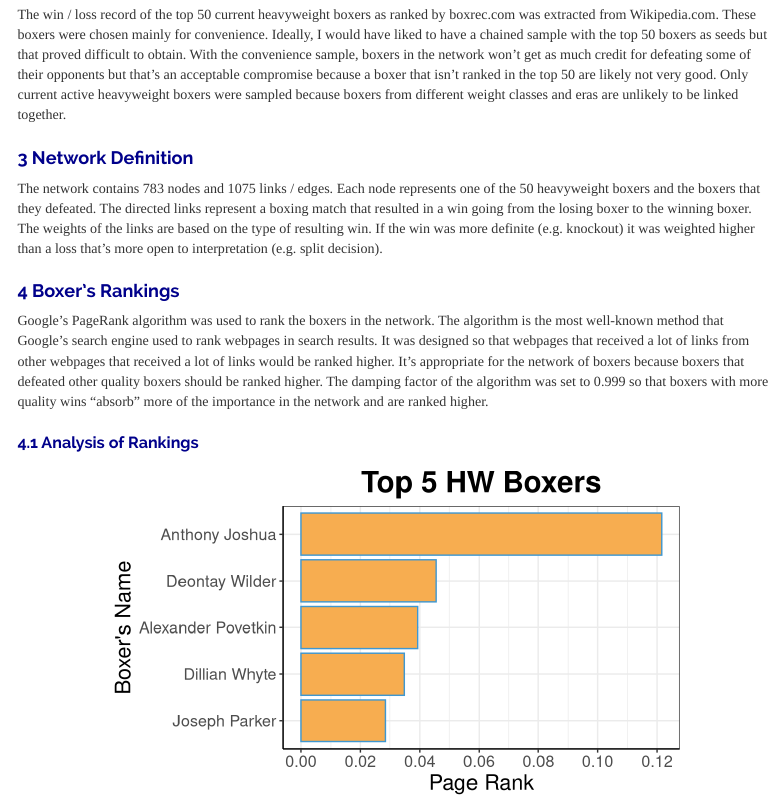
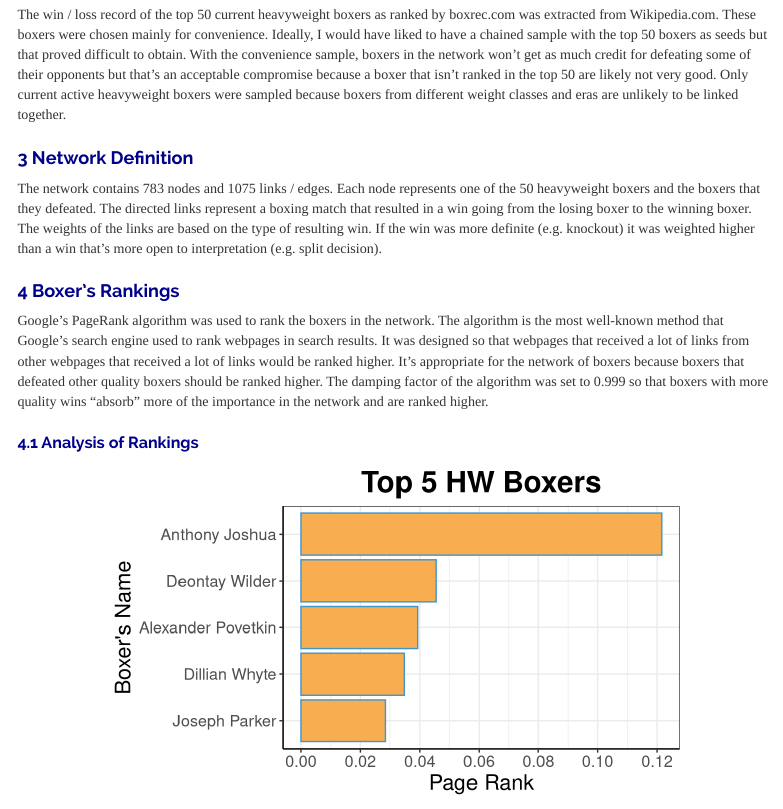
Before and after one commit to tom1919/boxer_network, an R Markdown document (code/boxers_network.Rmd): the page in a window 1100 px wide, from 450 px down. Rendered offline with R 4.5, knitr and Pandoc, with nearby package versions; some code elsewhere in the file could not run offline; menus at the side of the page are left out.

Commit message:
edit report

```diff
--- a/code/boxers_network.Rmd
+++ b/code/boxers_network.Rmd
@@ -63,7 +63,7 @@ plot(img, axes=FALSE)
 The win / loss record of the top 50 current heavyweight boxers as ranked by boxrec.com was extracted from Wikipedia.com. These boxers were chosen mainly for convenience. Ideally, I would have liked to have a chained sample with the top 50 boxers as seeds but that proved difficult to obtain.  With the convenience sample, boxers in the network won’t get as much credit for defeating some of their opponents but that’s an acceptable compromise because a boxer that isn’t ranked in the top 50 are likely not very good. Only current active heavyweight boxers were sampled because boxers from different weight classes and eras are unlikely to be linked together.
 
 # Network Definition
-The network contains 783 nodes and 1075 links / edges. Each node represents one of the 50 heavyweight boxers and the boxers that they defeated. The directed links represent a boxing match that resulted in a win going from the losing boxer to the winning boxer. The weights of the links are based on the type of resulting win. If the win was more definite (e.g. knockout) it was weighted higher than a loss that’s more open to interpretation (e.g. split decision).
+The network contains 783 nodes and 1075 links / edges. Each node represents one of the 50 heavyweight boxers and the boxers that they defeated. The directed links represent a boxing match that resulted in a win going from the losing boxer to the winning boxer. The weights of the links are based on the type of resulting win. If the win was more definite (e.g. knockout) it was weighted higher than a win that’s more open to interpretation (e.g. split decision).
 
 # Boxer's Rankings
 Google’s PageRank algorithm was used to rank the boxers in the network. The algorithm is the most well-known method that Google’s search engine used to rank webpages in search results. It was designed so that webpages that received a lot of links from other webpages that received a lot of links would be ranked higher. It’s appropriate for the network of boxers because boxers that defeated other quality boxers should be ranked higher.  The damping factor of the algorithm was set to 0.999 so that boxers with more quality wins “absorb” more of the importance in the network and are ranked higher.
```
